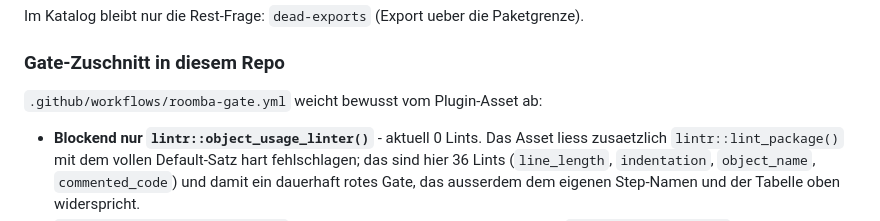
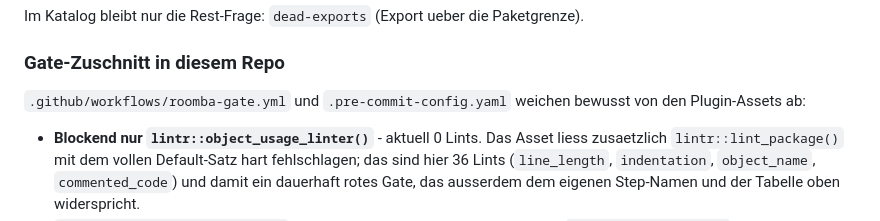
Before and after one commit to fabiandistler/lintrhelper, a Markdown page: ROOMBA.md, the part around the change. GitHub-like rendering.

Commit message:
Name both adapted assets in the ROOMBA.md gate section
Co-Authored-By: Claude Opus 5 <noreply@anthropic.com>
Claude-Session: https://claude.ai/code/session_01AcyH8yFASr2v2eVw9qQYjy

```diff
--- a/ROOMBA.md
+++ b/ROOMBA.md
@@ -43,7 +43,8 @@ Im Katalog bleibt nur die Rest-Frage: `dead-exports` (Export ueber die Paketgren
 
 ### Gate-Zuschnitt in diesem Repo
 
-`.github/workflows/roomba-gate.yml` weicht bewusst vom Plugin-Asset ab:
+`.github/workflows/roomba-gate.yml` und `.pre-commit-config.yaml` weichen bewusst von
+den Plugin-Assets ab:
 
 - **Blockend nur `lintr::object_usage_linter()`** - aktuell 0 Lints. Das Asset liess
   zusaetzlich `lintr::lint_package()` mit dem vollen Default-Satz hart fehlschlagen;
```
